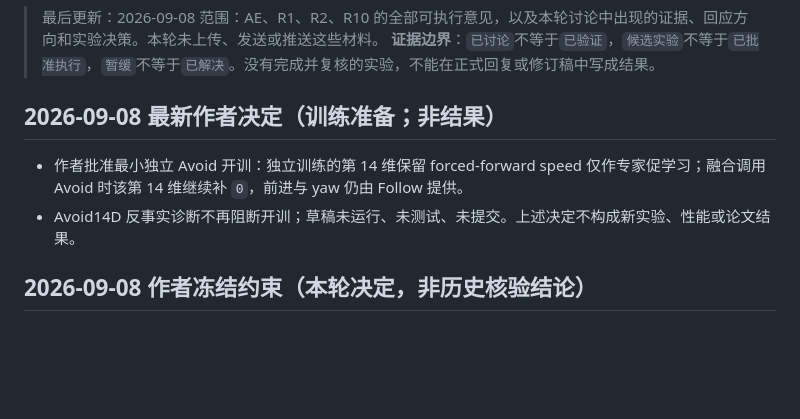
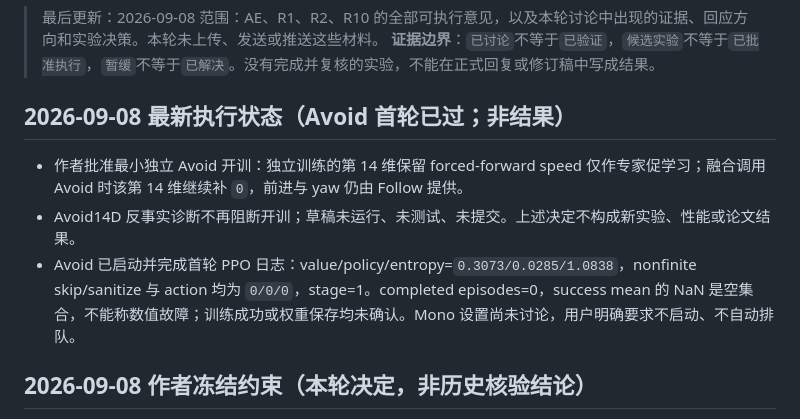
Before and after one commit to huxiaoyi-ovo/Pcrnet_hexapod, a Markdown page: REVIEWER_RESPONSE.md, the part around the change. Drawn GitHub-style; blank space fills up the shorter version.

```diff
--- a/REVIEWER_RESPONSE.md
+++ b/REVIEWER_RESPONSE.md
@@ -4,10 +4,11 @@
 > 范围：AE、R1、R2、R10 的全部可执行意见，以及本轮讨论中出现的证据、回应方向和实验决策。本轮未上传、发送或推送这些材料。
 > **证据边界**：`已讨论`不等于`已验证`，`候选实验`不等于`已批准执行`，`暂缓`不等于`已解决`。没有完成并复核的实验，不能在正式回复或修订稿中写成结果。
 
-## 2026-09-08 最新作者决定（训练准备；非结果）
+## 2026-09-08 最新执行状态（Avoid 首轮已过；非结果）
 
 - 作者批准最小独立 Avoid 开训：独立训练的第 14 维保留 forced-forward speed 仅作专家促学习；融合调用 Avoid 时该第 14 维继续补 `0`，前进与 yaw 仍由 Follow 提供。
 - Avoid14D 反事实诊断不再阻断开训；草稿未运行、未测试、未提交。上述决定不构成新实验、性能或论文结果。
+- Avoid 已启动并完成首轮 PPO 日志：value/policy/entropy=`0.3073/0.0285/1.0838`，nonfinite skip/sanitize 与 action 均为 `0/0/0`，stage=1。completed episodes=0，success mean 的 NaN 是空集合，不能称数值故障；训练成功或权重保存均未确认。Mono 设置尚未讨论，用户明确要求不启动、不自动排队。
 
 ## 2026-09-08 作者冻结约束（本轮决定，非历史核验结论）
 
```
Also changed, not shown: REVIEW_ACTION_LOG.md (+5 -3 lines), TODO_LOG.md (+5 -3 lines).
